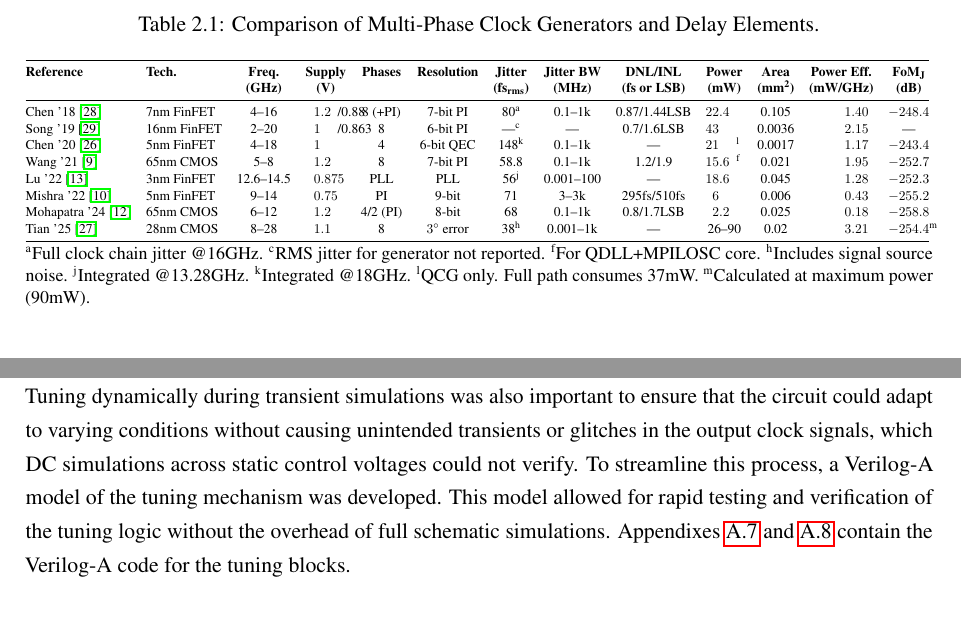
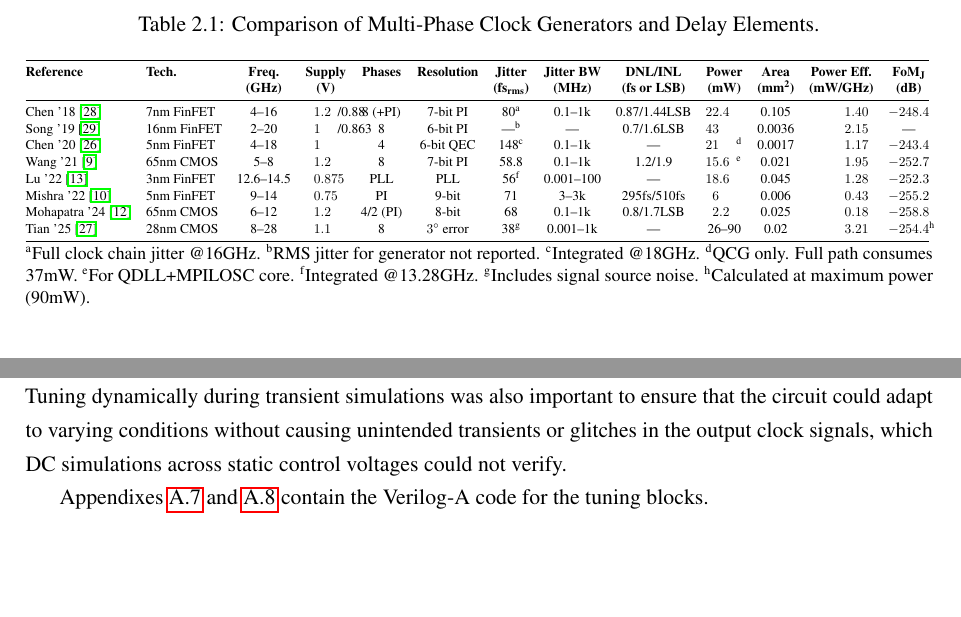
Before and after one commit to JPMarcelino/Thesis, a LaTeX thesis (thesis_jpm_22.5G_MPG_3nm.tex, which reads sections/results.tex, sections/stateoftheart.tex): two parts of pages 16 and 20 of 79, joined at a grey line, cut so that both start at the same text, the shorter picture padded with empty space. Compiled offline with pdfLaTeX.

Commit message:
minor tweaks

```diff
--- a/sections/results.tex
+++ b/sections/results.tex
@@ -20,7 +20,8 @@ A simple examination of this design highlighted an \gls{inl} with a maximum erro
 In order to implement a tuning mechanism that could adapt the circuit to different process corners and operating conditions and verify the ability to operate across frequencies and corners, a Verilog-A model of the tuning mechanism was developed. This model allowed for rapid testing and verification of the tuning logic without the overhead of full schematic simulations. Initial iterations of the \gls{mpg} did not make use of this tuning mechanism, but as the design evolved, it became clear that a more flexible and efficient approach was needed.
 
 This way, the tuning mechanism could be tested and validated more efficiently by extracting delay step sizes, duty‑cycle distortion, and other performance metrics across a range of operating conditions. Tuning dynamically during transient simulations was also important to ensure that the circuit could adapt to varying conditions without causing unintended transients or glitches in the output clock signals, which DC simulations across static control voltages could not verify.
-To streamline this process, a Verilog-A model of the tuning mechanism was developed. This model allowed for rapid testing and verification of the tuning logic without the overhead of full schematic simulations. Appendixes \ref{app:verilog-a-code} and \ref{app:verilog-a-code-2} contain the Verilog-A code for the tuning blocks.
+
+Appendixes \ref{app:verilog-a-code} and \ref{app:verilog-a-code-2} contain the Verilog-A code for the tuning blocks.
 
 %--------------------------------------------------------------------
 \subsection{Behavioural Tuning Models Implemented in Verilog-A}
--- a/sections/stateoftheart.tex
+++ b/sections/stateoftheart.tex
@@ -89,19 +89,19 @@ A widely adopted Figure of Merit that normalizes performance based on RMS jitter
 
   Chen '18 \cite{Chen2018ISSCC} & 7nm FinFET & 4--16 & 1.2/0.88 & 8 (+PI) & 7-bit PI & 80\textsuperscript{a} & {0.1--1k} & {0.87/1.44LSB} & 22.4 & 0.105 & 1.40 & -248.4 \\
 
-  Song '19 \cite{Song2019CICC} & 16nm FinFET & 2--20 & 1/0.863 & 8 & 6-bit PI & {---}\textsuperscript{c} & {---} & {0.7/1.6LSB} & 43 & 0.0036 & 2.15 & {---} \\
+  Song '19 \cite{Song2019CICC} & 16nm FinFET & 2--20 & 1/0.863 & 8 & 6-bit PI & {---}\textsuperscript{b} & {---} & {0.7/1.6LSB} & 43 & 0.0036 & 2.15 & {---} \\
 
-  Chen '20 \cite{Chen2020VLSIC} & 5nm FinFET & 4--18 & 1 & 4 & 6-bit QEC & 148\textsuperscript{k} & {0.1--1k} & {---} & 21\textsuperscript{l} & 0.0017 & 1.17 & -243.4 \\
+  Chen '20 \cite{Chen2020VLSIC} & 5nm FinFET & 4--18 & 1 & 4 & 6-bit QEC & 148\textsuperscript{c} & {0.1--1k} & {---} & 21\textsuperscript{d} & 0.0017 & 1.17 & -243.4 \\
 
-  Wang '21 \cite{Wang2021JSSC} & 65nm CMOS & 5--8 & 1.2 & 8 & 7-bit PI & 58.8 & {0.1--1k} & {1.2/1.9} & 15.6\textsuperscript{f} & 0.021 & 1.95 & -252.7 \\
+  Wang '21 \cite{Wang2021JSSC} & 65nm CMOS & 5--8 & 1.2 & 8 & 7-bit PI & 58.8 & {0.1--1k} & {1.2/1.9} & 15.6\textsuperscript{e} & 0.021 & 1.95 & -252.7 \\
 
-  Lu '22 \cite{Lu2022JSSC} & 3nm FinFET & 12.6--14.5 & 0.875 & PLL & PLL & 56\textsuperscript{j} & {0.001--100} & {---} & 18.6 & 0.045 & 1.28 & -252.3 \\
+  Lu '22 \cite{Lu2022JSSC} & 3nm FinFET & 12.6--14.5 & 0.875 & PLL & PLL & 56\textsuperscript{f} & {0.001--100} & {---} & 18.6 & 0.045 & 1.28 & -252.3 \\
 
   Mishra '22 \cite{Mishra2022ISSCC} & 5nm FinFET & 9--14 & 0.75 & PI & 9-bit & 71 & {3--3k} & {295fs/510fs} & 6 & 0.006 & 0.43 & -255.2 \\
 
   Mohapatra '24 \cite{Mohapatra2024ISSCC} & 65nm CMOS & 6--12 & 1.2 & 4/2 (PI) & 8-bit & 68 & {0.1--1k} & {0.8/1.7LSB} & 2.2 & 0.025 & 0.18 & -258.8 \\
 
-  Tian '25 \cite{Tian2025ISSCC} & 28nm CMOS & 8--28 & 1.1 & 8 & $3^{\circ}$ error & 38\textsuperscript{h} & {0.001--1k} & {---} & {26--90} & 0.02 & 3.21 & -254.4\textsuperscript{m} \\
+  Tian '25 \cite{Tian2025ISSCC} & 28nm CMOS & 8--28 & 1.1 & 8 & $3^{\circ}$ error & 38\textsuperscript{g} & {0.001--1k} & {---} & {26--90} & 0.02 & 3.21 & -254.4\textsuperscript{h} \\
 
   \bottomrule
  \end{tabular}
@@ -110,12 +110,12 @@ A widely adopted Figure of Merit that normalizes performance based on RMS jitter
 \begin{minipage}{\textwidth}
 \footnotesize
  \textsuperscript{a}Full clock chain jitter @16GHz.
- \textsuperscript{c}RMS jitter for generator not reported.
- \textsuperscript{f}For QDLL+MPILOSC core.
- \textsuperscript{h}Includes signal source noise.
- \textsuperscript{j}Integrated @13.28GHz.
- \textsuperscript{k}Integrated @18GHz.
- \textsuperscript{l}QCG only. Full path consumes 37mW.
- \textsuperscript{m}Calculated at maximum power (90mW).
+ \textsuperscript{b}RMS jitter for generator not reported.
+ \textsuperscript{c}Integrated @18GHz.
+ \textsuperscript{d}QCG only. Full path consumes 37mW.
+ \textsuperscript{e}For QDLL+MPILOSC core.
+ \textsuperscript{f}Integrated @13.28GHz.
+ \textsuperscript{g}Includes signal source noise.
+ \textsuperscript{h}Calculated at maximum power (90mW).
 \end{minipage}
 \end{table*}
```
Also changed, not shown: sections/introduction.tex (+3 -3 lines), figures/Schematics/switch_cap_SCI.png, sections/stateoftheart.tex (2 more changed lines), 8 other files.
